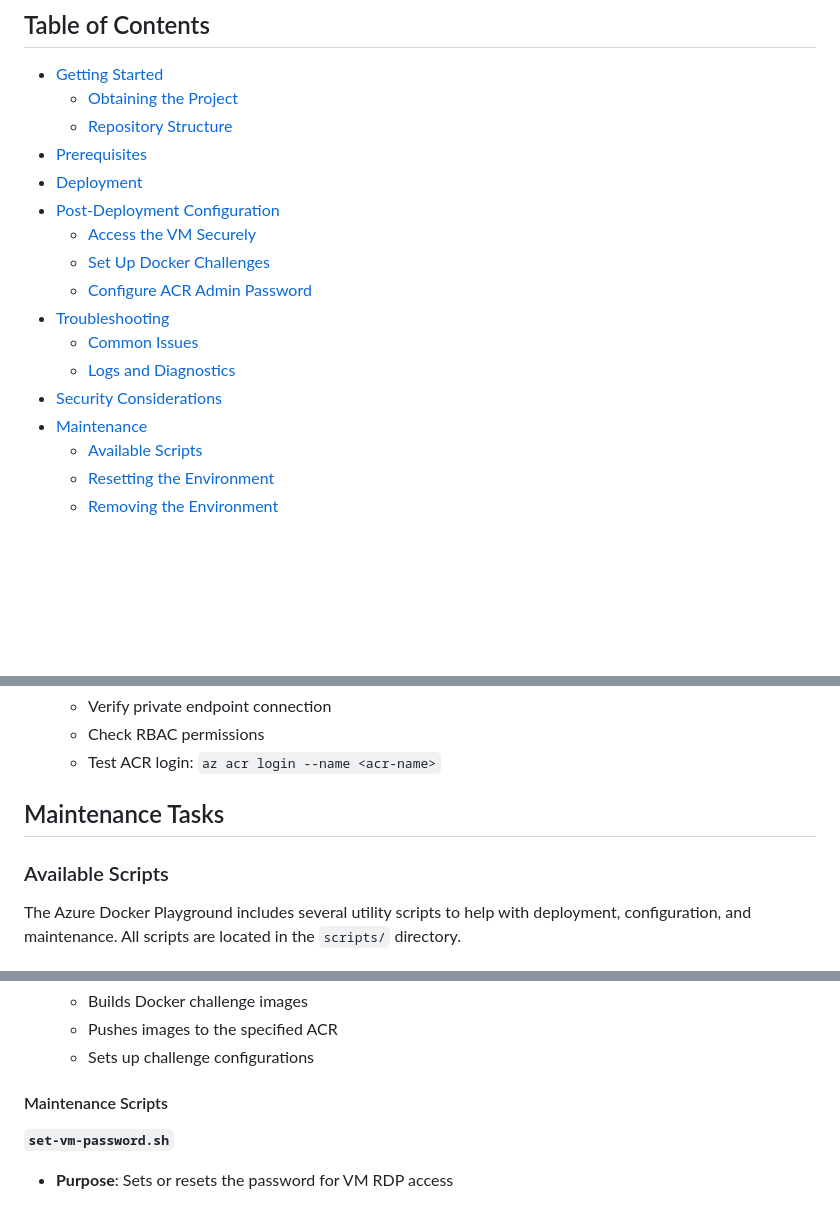
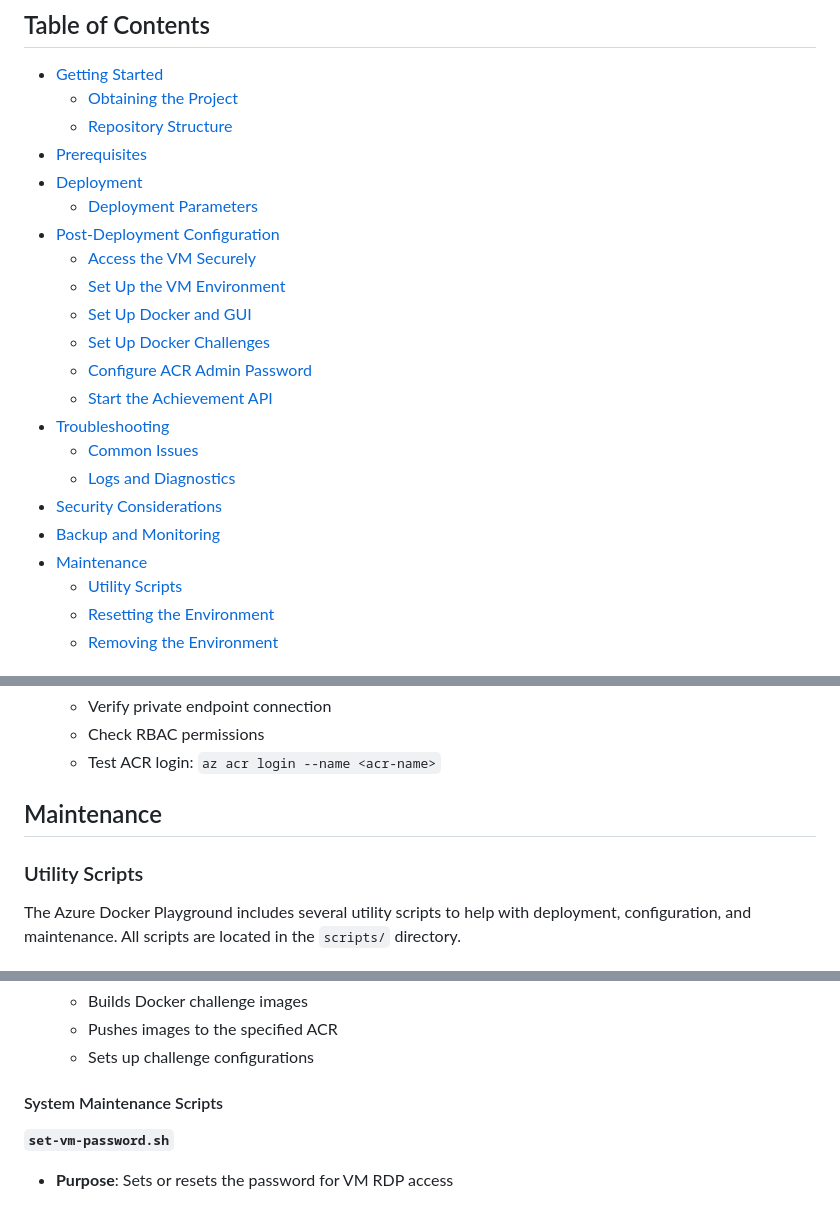
Before and after one commit to Haasie/docker-playground, a Markdown page: docs/ADMIN_GUIDE.md, 3 parts joined by grey strips. Rendered like a GitHub page; blank space fills up the shorter version.

```diff
--- a/docs/ADMIN_GUIDE.md
+++ b/docs/ADMIN_GUIDE.md
@@ -9,16 +9,21 @@ This guide provides comprehensive instructions for administrators to deploy, man
   - [Repository Structure](#repository-structure)
 - [Prerequisites](#prerequisites)
 - [Deployment](#deployment)
+  - [Deployment Parameters](#deployment-parameters)
 - [Post-Deployment Configuration](#post-deployment-configuration)
   - [Access the VM Securely](#access-the-vm-securely)
+  - [Set Up the VM Environment](#set-up-the-vm-environment)
+  - [Set Up Docker and GUI](#set-up-docker-and-gui)
   - [Set Up Docker Challenges](#set-up-docker-challenges)
   - [Configure ACR Admin Password](#configure-acr-admin-password)
+  - [Start the Achievement API](#start-the-achievement-api)
 - [Troubleshooting](#troubleshooting)
   - [Common Issues](#common-issues)
   - [Logs and Diagnostics](#logs-and-diagnostics)
 - [Security Considerations](#security-considerations)
-- [Maintenance](#maintenance-tasks)
-  - [Available Scripts](#available-scripts)
+- [Backup and Monitoring](#backup-and-monitoring)
+- [Maintenance](#maintenance)
+  - [Utility Scripts](#utility-scripts)
   - [Resetting the Environment](#resetting-the-environment)
   - [Removing the Environment](#removing-the-environment)
 
@@ -335,9 +329,9 @@ cat ansible.log
    - Check RBAC permissions
    - Test ACR login: `az acr login --name <acr-name>`
 
-## Maintenance Tasks
+## Maintenance
 
-### Available Scripts
+### Utility Scripts
 
 The Azure Docker Playground includes several utility scripts to help with deployment, configuration, and maintenance. All scripts are located in the `scripts/` directory.
 
@@ -383,7 +377,7 @@ The Azure Docker Playground includes several utility scripts to help with deploy
   - Pushes images to the specified ACR
   - Sets up challenge configurations
 
-#### Maintenance Scripts
+#### System Maintenance Scripts
 
 **`set-vm-password.sh`**
 
```
Also changed, not shown: other parts of docs/ADMIN_GUIDE.md (+35 -46 lines).
